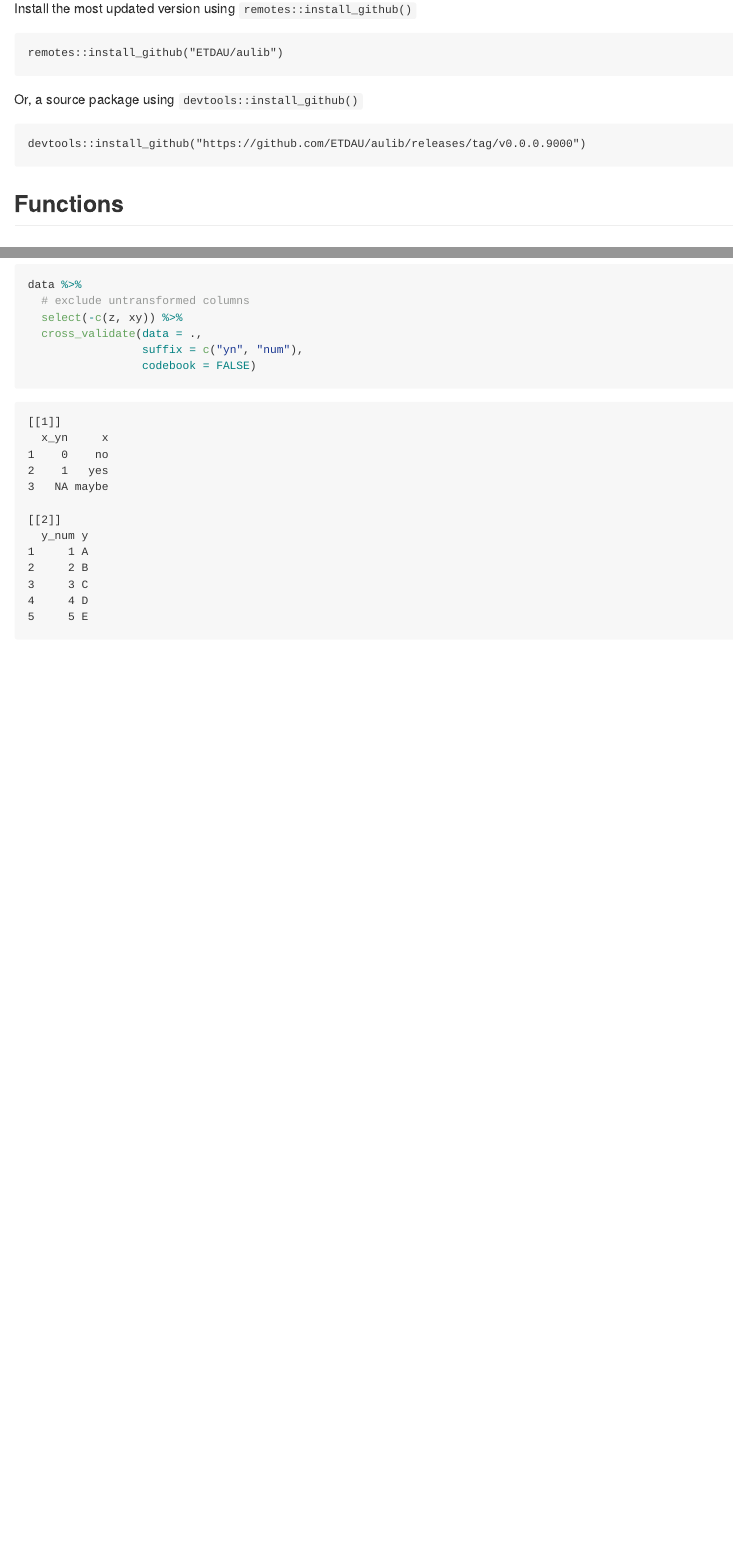
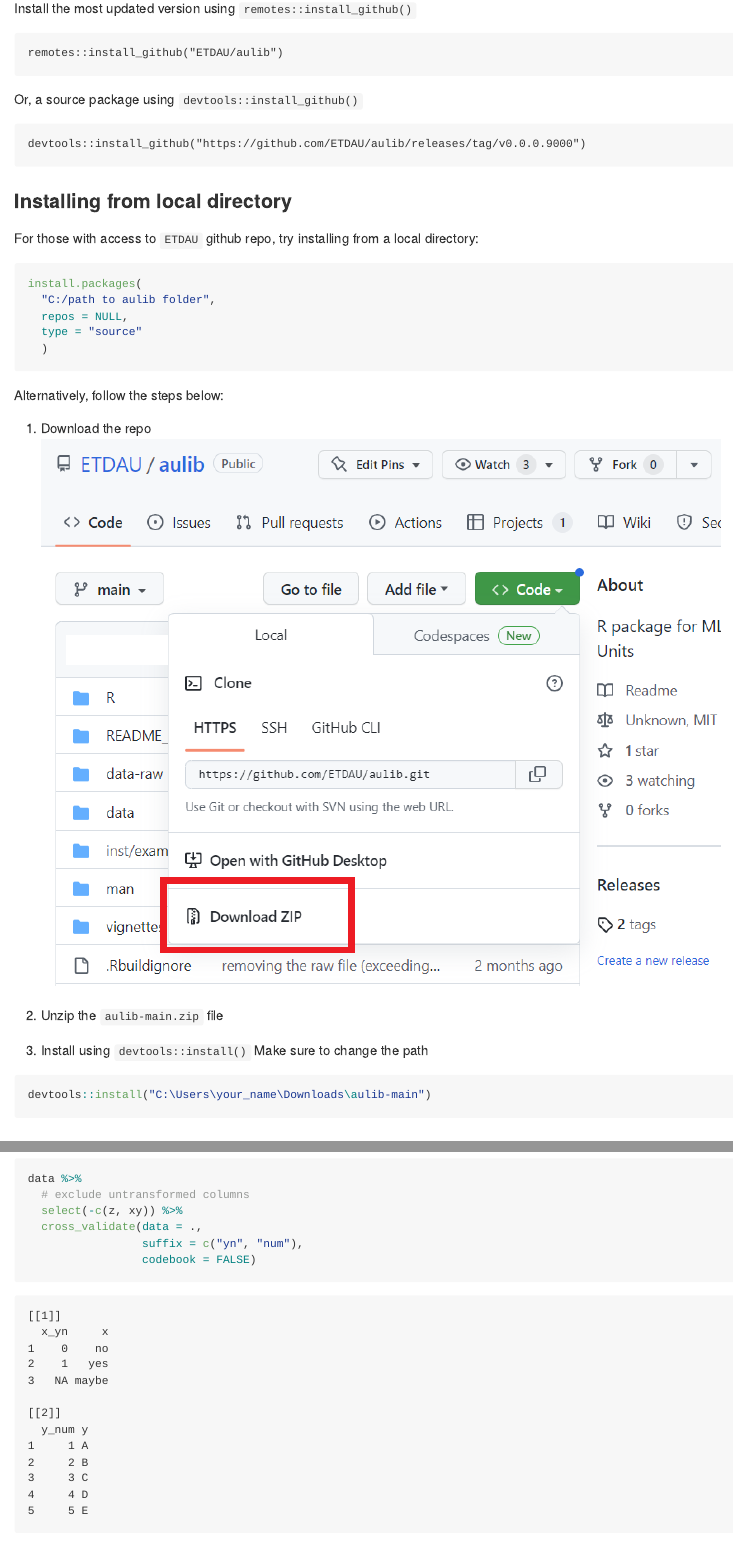
Before and after one commit to ETDAU/aulib, an R Markdown document (README.Rmd): the page in a window 1100 px wide, from 220 px down, and a second part further down, joined at a grey line. The pictures show the output file README.md that the author committed with the source, drawn offline in the style of GitHub.

Commit message:
instruction on installing from local dir added

````diff
--- a/README.Rmd
+++ b/README.Rmd
@@ -26,6 +26,30 @@
 devtools::install_github("https://github.com/ETDAU/aulib/releases/tag/v0.0.0.9000")
 ```
 
+### Installing from local directory
+
+For those with access to `ETDAU` github repo, try installing from a local directory:
+```{r eval = FALSE}
+install.packages(
+  "C:/path to aulib folder",
+  repos = NULL,
+  type = "source"
+  )
+```
+
+
+Alternatively, follow the steps below:
+1. Download the repo
+![](Fig/download_repo.png)
+
+2. Unzip the `aulib-main.zip` file
+
+3. Install using `devtools::install()`
+Make sure to change the path
+
+```{r eval = FALSE}
+devtools::install("C:\Users\your_name\Downloads\aulib-main")
+```
 
 ## Functions
 
````
Also changed, not shown: Fig/download_repo.png (added), README.md, README_files/figure-gfm/unnamed-chunk-1-1.png, README_files/figure-gfm/unnamed-chunk-2-1.png (added), README_files/figure-gfm/unnamed-chunk-3-1.png (added).
